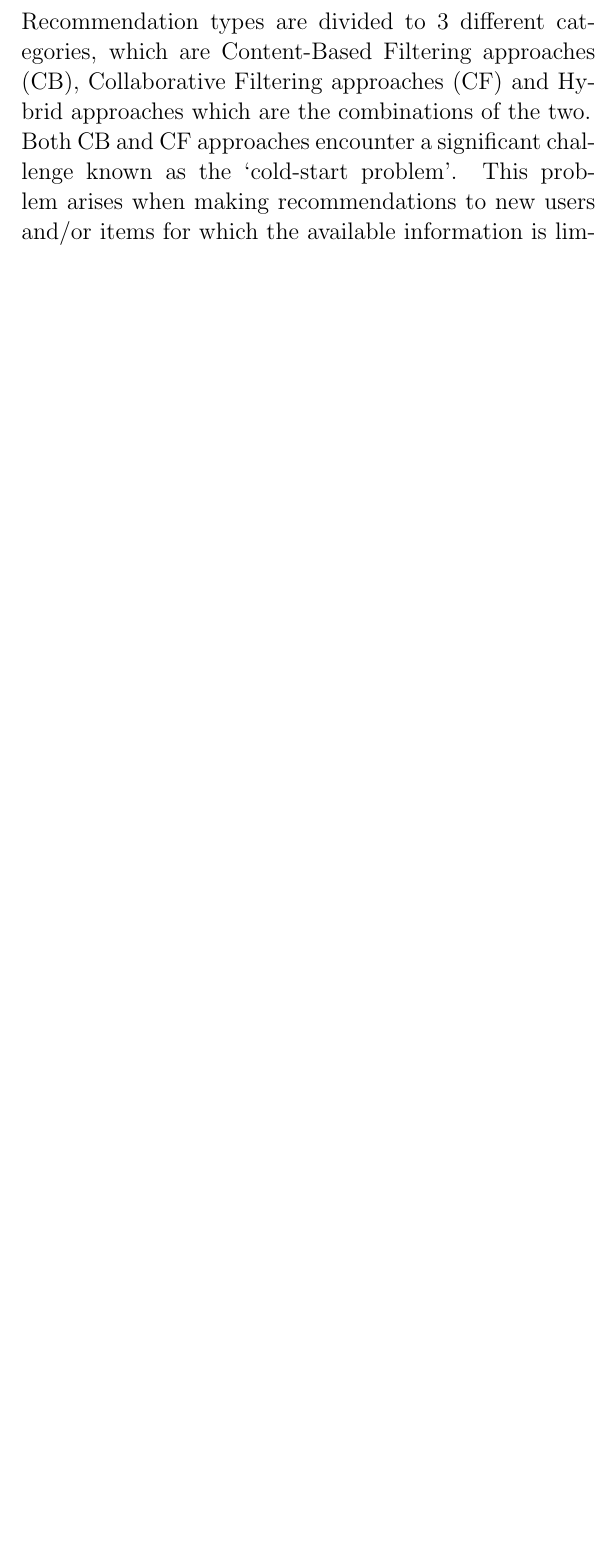
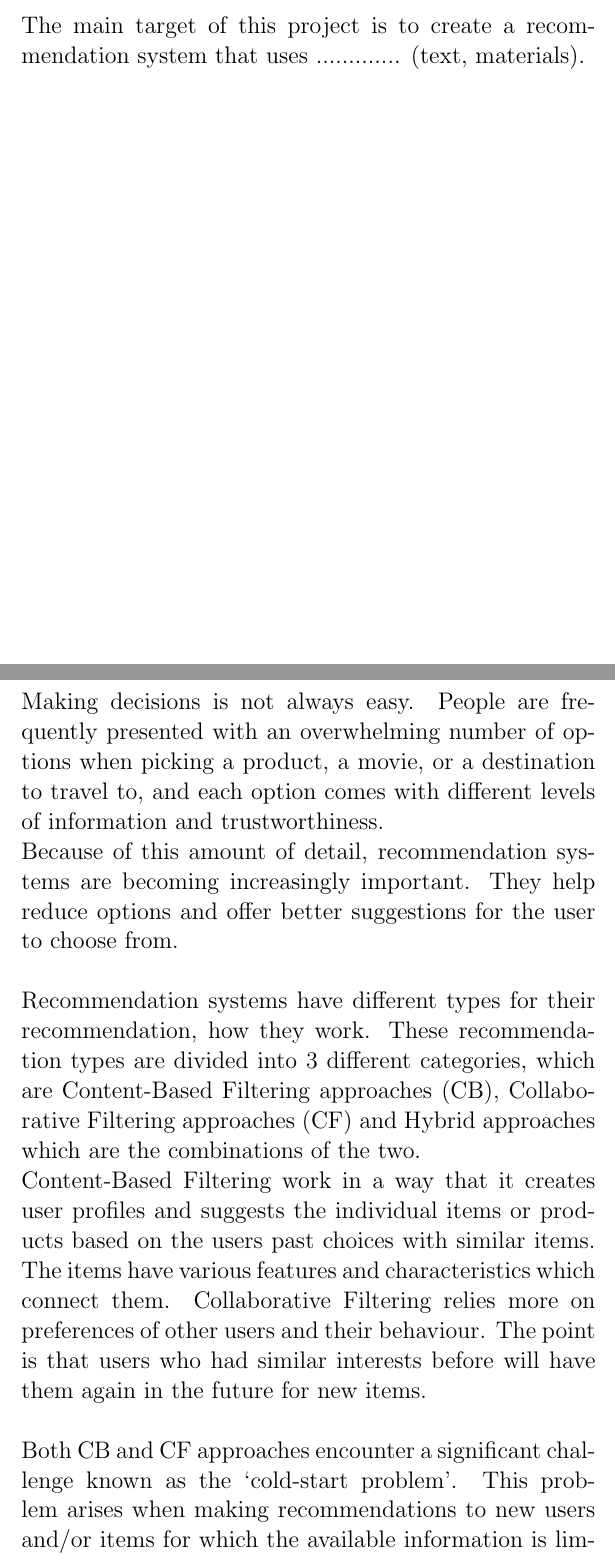
Before and after one commit to Akos360/Recommendation_Systems, a LaTeX document (bakalarka.tex): part of page 9 of 18 before the commit and two parts of pages 8 and 9 of 19 after it, the two joined at a grey line, cut at the place of the change, the shorter picture padded with empty space. Compiled offline with pdfLaTeX.

Commit message:
analysis

```diff
--- a/bakalarka.tex
+++ b/bakalarka.tex
@@ -100,13 +100,17 @@ Supervisor: PaedDr. Pavol Baťalík \\}
 \setcounter{page}{1}
 
 \section{Introduction}
-As Internet and Web technologies continue to evolve rapidly, the amount of information available online has expanded excessively across sections such as e-commerce, e-government, and e-learning. To help users navigate this vast sea of content, Recommender Systems have become fundamental. They are very effective tools for filtering out the most appropriate information any user would like to find. The primary focus of these recommendations is to predict if a specific user will be interested in the distinct items.
+As Internet and Web technologies continue to evolve rapidly, the amount of information available online has expanded excessively across sections such as e-commerce, e-government, and e-learning. To help users navigate this vast sea of content, Recommender Systems have become fundamental. They are very effective tools for filtering out the most appropriate information any user would like to find. The primary focus of these recommendations is to predict if a specific user will be interested in the distinct items.\\\\
+The main target of this project is to create a recommendation system that uses ............. (text, materials).
 
 \clearpage{}
 \section{Analysis}
-Recommendation types are divided to 3 different categories, which are Content-Based Filtering approaches (CB), Collaborative Filtering approaches (CF) and Hybrid approaches which are the combinations of the two.\\
-Both CB and CF approaches encounter a significant challenge known as the ‘cold-start problem’. This problem arises when making recommendations to new users and/or items for which the available information is limited. As a result, the recommendations offered in
-such cases tend to be of poor quality and lack usefulness.\cite{Al-Hassan2024a}\\\\
+Making decisions is not always easy. People are frequently presented with an overwhelming number of options when picking a product, a movie, or a destination to travel to, and each option comes with different levels of information and trustworthiness.\\
+Because of this amount of detail, recommendation systems are becoming increasingly important. They help reduce options and offer better suggestions for the user to choose from. \\\\
+Recommendation systems have different types for their recommendation, how they work. These recommendation types are divided into 3 different categories, which are Content-Based Filtering approaches (CB), Collaborative Filtering approaches (CF) and Hybrid approaches which are the combinations of the two.\\
+Content-Based Filtering work in a way that it creates user profiles and suggests the individual items or products based on the users past choices with similar items. The items have various features and characteristics which connect them.
+Collaborative Filtering relies more on preferences of other users and their behaviour. The point is that users who had similar interests before will have them again in the future for new items.\\\\
+Both CB and CF approaches encounter a significant challenge known as the ‘cold-start problem’. This problem arises when making recommendations to new users and/or items for which the available information is limited. As a result, the recommendations offered in such cases tend to be of poor quality and lack usefulness.\cite{Al-Hassan2024a}\\\\
 %
 %
 %
```
Also changed, not shown: bakalarka.pdf, bakalarka.tex (13 more changed lines), 1 other file.
